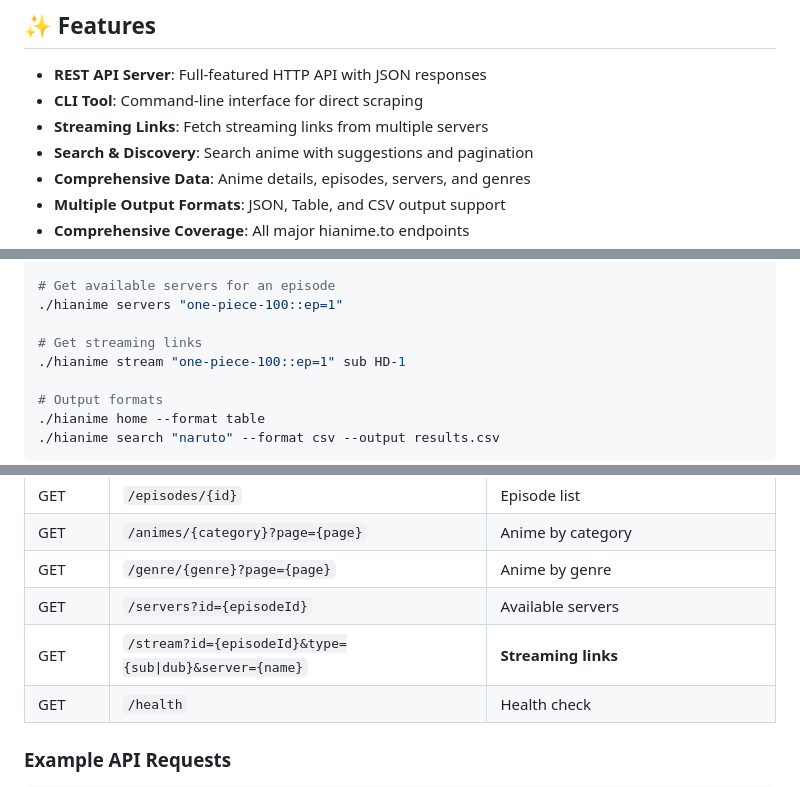
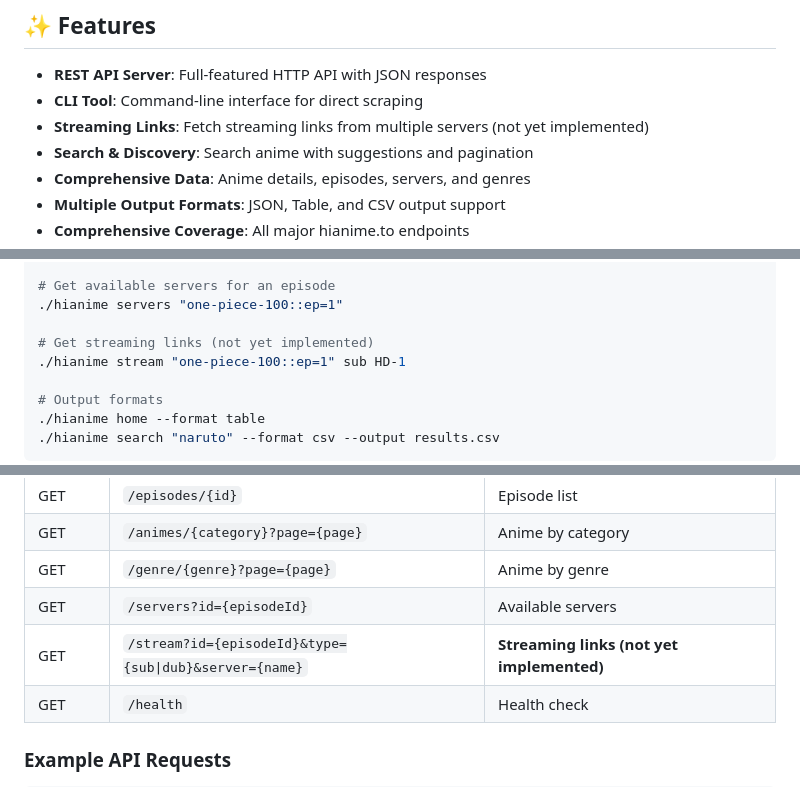
Before and after one commit to ayanrajpoot10/hianime, a Markdown page: README.md, 3 parts joined by grey strips. GitHub-like rendering.

Commit message:
Update README to clarify that streaming links feature is not yet implemented

```diff
--- a/README.md
+++ b/README.md
@@ -14,7 +14,7 @@
 
 - **REST API Server**: Full-featured HTTP API with JSON responses
 - **CLI Tool**: Command-line interface for direct scraping
-- **Streaming Links**: Fetch streaming links from multiple servers
+- **Streaming Links**: Fetch streaming links from multiple servers (not yet implemented)
 - **Search & Discovery**: Search anime with suggestions and pagination
 - **Comprehensive Data**: Anime details, episodes, servers, and genres
 - **Multiple Output Formats**: JSON, Table, and CSV output support
@@ -91,7 +91,7 @@ The CLI tool provides direct access to scraping functions:
 # Get available servers for an episode
 ./hianime servers "one-piece-100::ep=1"
 
-# Get streaming links
+# Get streaming links (not yet implemented)
 ./hianime stream "one-piece-100::ep=1" sub HD-1
 
 # Output formats
@@ -118,7 +118,7 @@ http://localhost:3030/api
 | GET | `/animes/{category}?page={page}` | Anime by category |
 | GET | `/genre/{genre}?page={page}` | Anime by genre |
 | GET | `/servers?id={episodeId}` | Available servers |
-| GET | `/stream?id={episodeId}&type={sub\|dub}&server={name}` | **Streaming links** |
+| GET | `/stream?id={episodeId}&type={sub\|dub}&server={name}` | **Streaming links (not yet implemented)** |
 | GET | `/health` | Health check |
 
 
```
